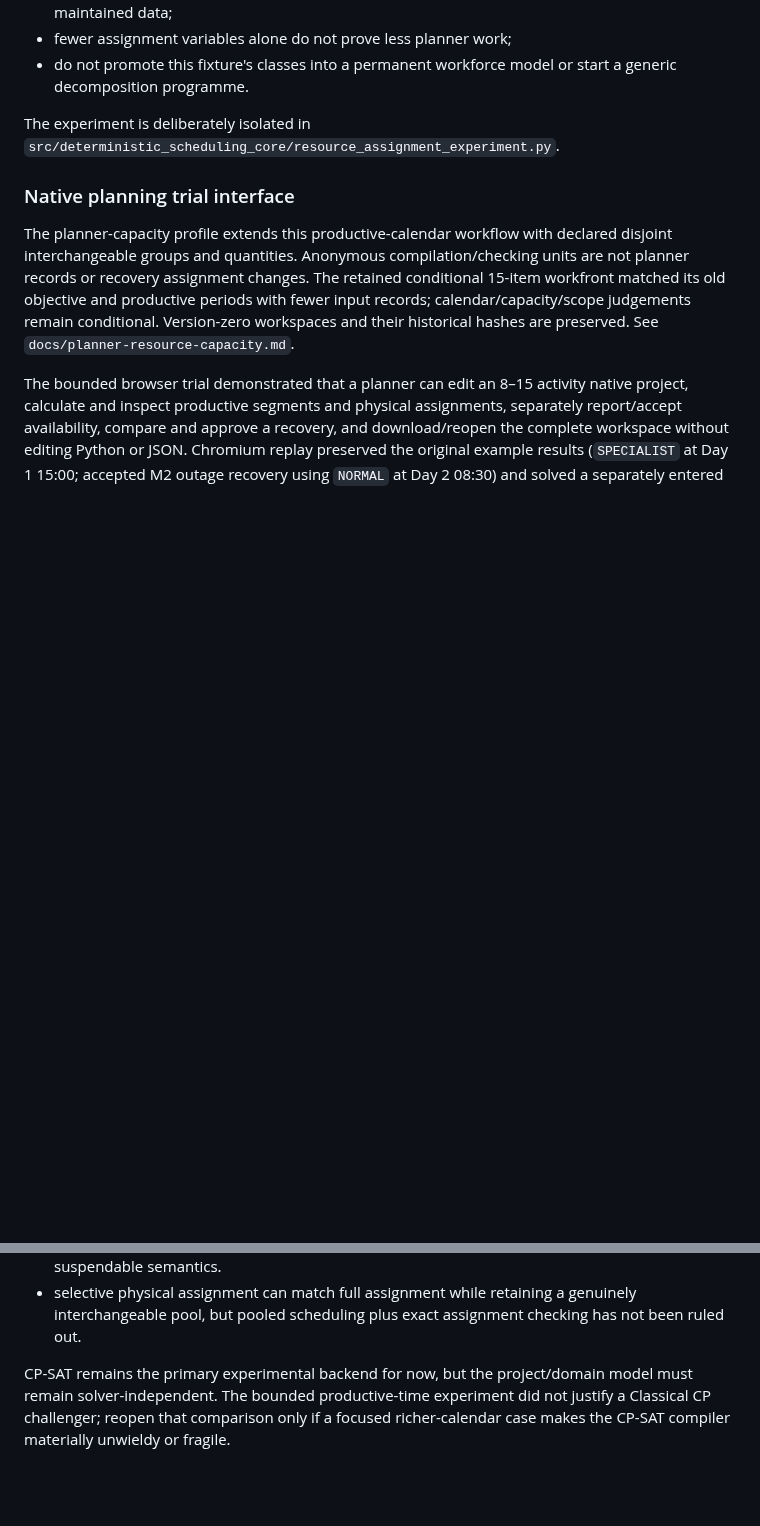
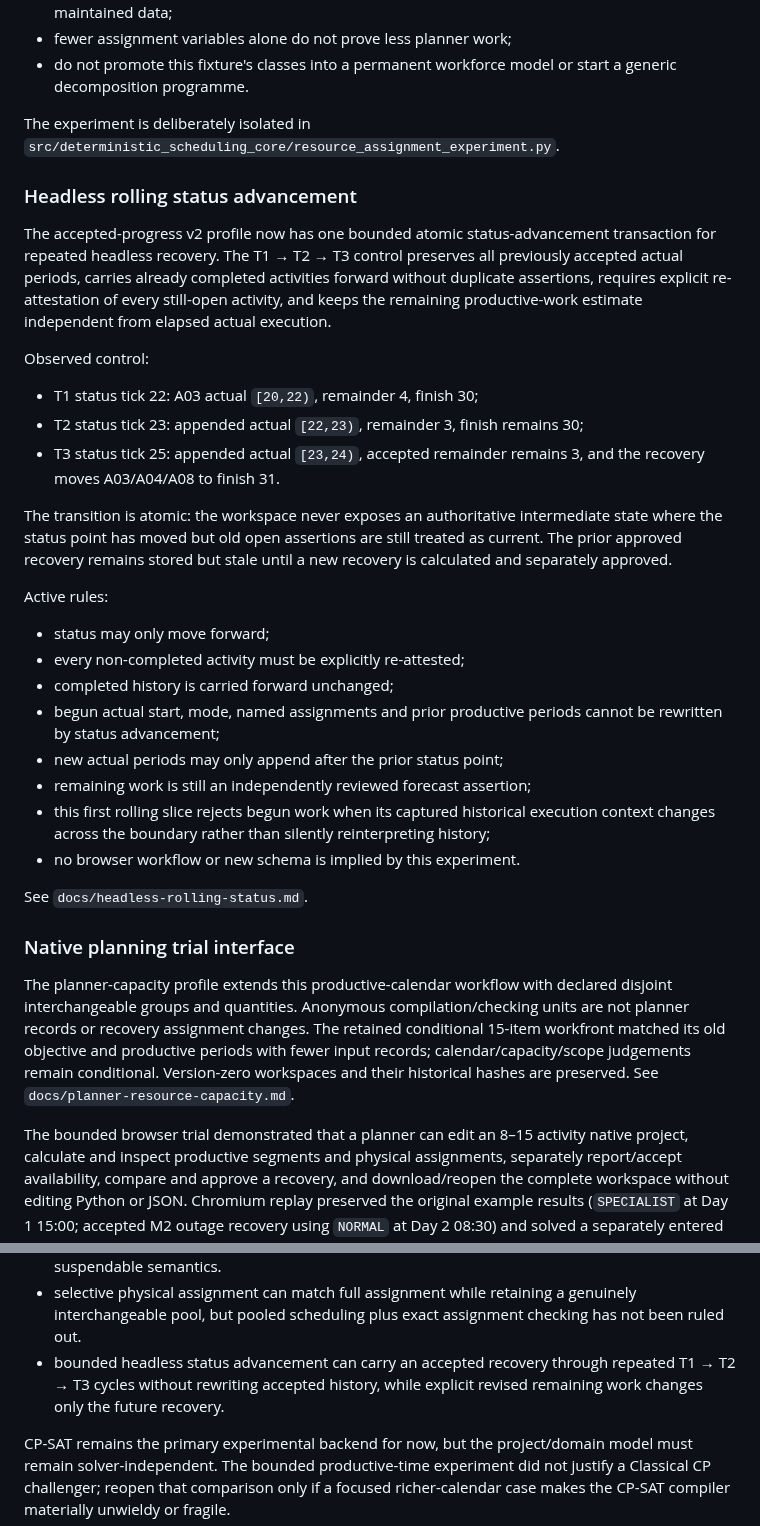
Before and after one commit to dezrobbo1/PM-Software, a Markdown page: AGENTS.md, 2 parts joined by grey strips. Rendered like a GitHub page; blank space fills up the shorter version.

Commit message:
Record headless rolling status direction

```diff
--- a/AGENTS.md
+++ b/AGENTS.md
@@ -255,6 +255,43 @@ Active rules for follow-on work:
 
 The experiment is deliberately isolated in `src/deterministic_scheduling_core/resource_assignment_experiment.py`.
 
+### Headless rolling status advancement
+
+The accepted-progress v2 profile now has one bounded atomic status-advancement
+transaction for repeated headless recovery. The T1 → T2 → T3 control preserves
+all previously accepted actual periods, carries already completed activities
+forward without duplicate assertions, requires explicit re-attestation of every
+still-open activity, and keeps the remaining productive-work estimate
+independent from elapsed actual execution.
+
+Observed control:
+
+- T1 status tick 22: A03 actual `[20,22)`, remainder 4, finish 30;
+- T2 status tick 23: appended actual `[22,23)`, remainder 3, finish remains 30;
+- T3 status tick 25: appended actual `[23,24)`, accepted remainder remains 3,
+  and the recovery moves A03/A04/A08 to finish 31.
+
+The transition is atomic: the workspace never exposes an authoritative
+intermediate state where the status point has moved but old open assertions are
+still treated as current. The prior approved recovery remains stored but stale
+until a new recovery is calculated and separately approved.
+
+Active rules:
+
+- status may only move forward;
+- every non-completed activity must be explicitly re-attested;
+- completed history is carried forward unchanged;
+- begun actual start, mode, named assignments and prior productive periods
+  cannot be rewritten by status advancement;
+- new actual periods may only append after the prior status point;
+- remaining work is still an independently reviewed forecast assertion;
+- this first rolling slice rejects begun work when its captured historical
+  execution context changes across the boundary rather than silently
+  reinterpreting history;
+- no browser workflow or new schema is implied by this experiment.
+
+See `docs/headless-rolling-status.md`.
+
 ### Native planning trial interface
 
 The planner-capacity profile extends this productive-calendar workflow with declared
@@ -285,6 +322,7 @@ The following bounded hypotheses have now survived their first executable falsif
 - logic CPM as a selected-structure analytical service rather than authoritative executable criticality.
 - productive duration placed into joint executable availability, with separate continuous and suspendable semantics.
 - selective physical assignment can match full assignment while retaining a genuinely interchangeable pool, but pooled scheduling plus exact assignment checking has not been ruled out.
+- bounded headless status advancement can carry an accepted recovery through repeated T1 → T2 → T3 cycles without rewriting accepted history, while explicit revised remaining work changes only the future recovery.
 
 CP-SAT remains the primary experimental backend for now, but the project/domain model must remain solver-independent. The bounded productive-time experiment did not justify a Classical CP challenger; reopen that comparison only if a focused richer-calendar case makes the CP-SAT compiler materially unwieldy or fragile.
 
```
